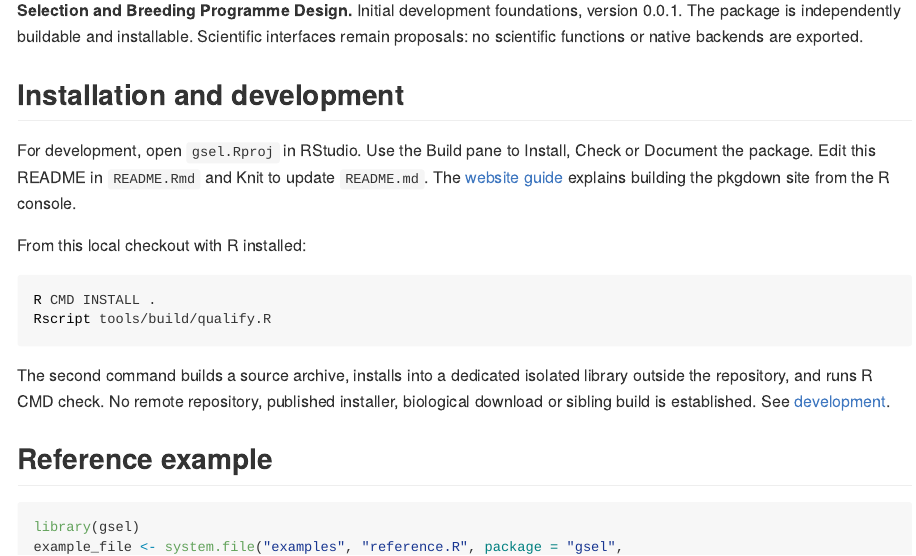
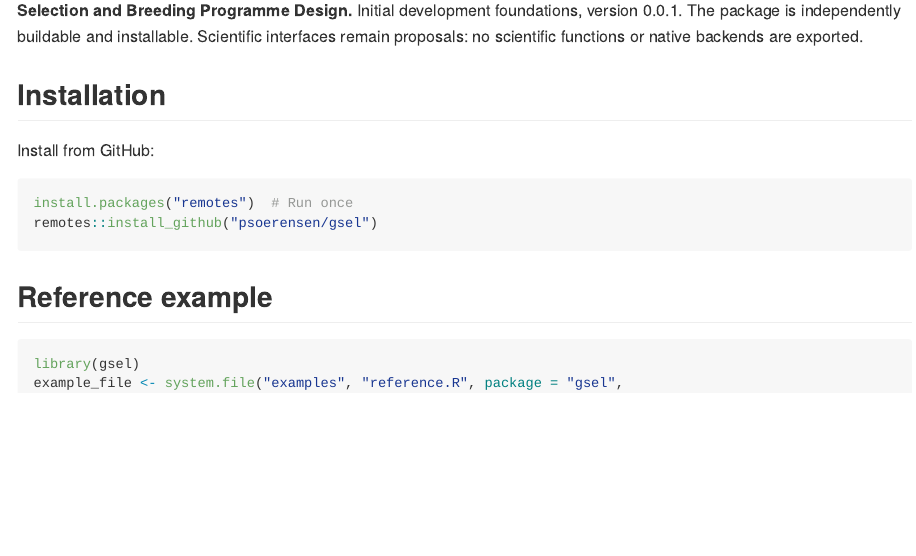
Before and after one commit to psoerensen/gsel, an R Markdown document (README.Rmd): the page in a window 1100 px wide, from 110 px down. The pictures show the output file README.md that the author committed with the source, drawn offline in the style of GitHub.

Commit message:
Simplify README installation with remotes

````diff
--- a/README.Rmd
+++ b/README.Rmd
@@ -16,25 +16,14 @@ knitr::opts_chunk$set(eval = FALSE)
 The package is independently buildable and installable. Scientific interfaces
 remain proposals: no scientific functions or native backends are exported.
 
-## Installation and development
+## Installation
 
-For development, open `gsel.Rproj` in RStudio. Use the Build pane to
-Install, Check or Document the package. Edit this README in `README.Rmd`
-and Knit to update `README.md`. The [website guide](https://github.com/psoerensen/gsel/blob/main/website/README.md)
-explains building the pkgdown site from the R console.
+Install from GitHub:
 
-
-From this local checkout with R installed:
-
-```sh
-R CMD INSTALL .
-Rscript tools/build/qualify.R
+```r
+install.packages("remotes")  # Run once
+remotes::install_github("psoerensen/gsel")
 ```
-
-The second command builds a source archive, installs into a dedicated isolated
-library outside the repository, and runs R CMD check. No remote repository,
-published installer, biological download or sibling build is established.
-See [development](https://github.com/psoerensen/gsel/blob/main/docs/development.md).
 
 ## Reference example
 
````
Also changed, not shown: README.md.
